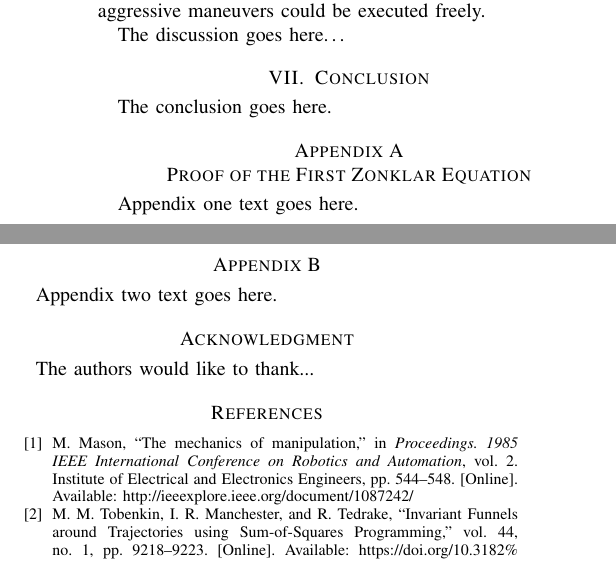
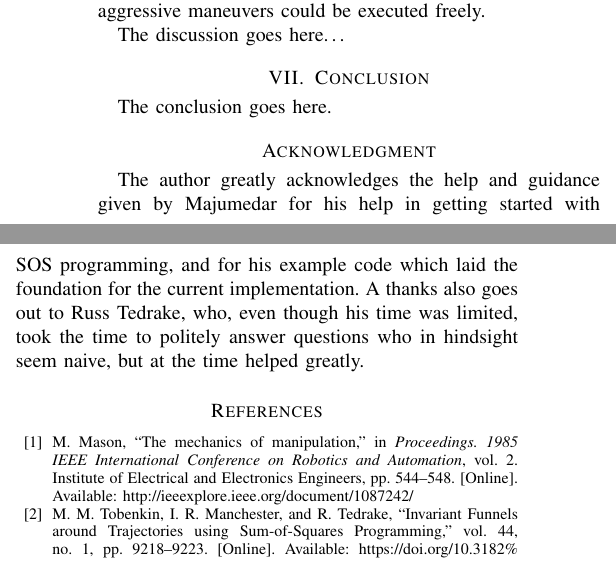
Before and after one commit to oleorhagen/article, a LaTeX paper (rrtfunnel-transmag.tex): two parts of the columns of page 18 of 19, joined at a grey line, cut so that both start at the same text. Compiled offline with pdfLaTeX.

Commit message:
Remove unused appendices section
Signed-off-by: Ole Petter <olepor@matnat.uio.no>

```diff
--- a/rrtfunnel-transmag.tex
+++ b/rrtfunnel-transmag.tex
@@ -760,21 +760,25 @@ The conclusion goes here.
 %
 
 
-\appendices
-\section{Proof of the First Zonklar Equation}
-Appendix one text goes here.
+% \appendices
+% \section{Proof of the First Zonklar Equation}
+% Appendix one text goes here.
 
-% you can choose not to have a title for an appendix
-% if you want by leaving the argument blank
-\section{}
-Appendix two text goes here.
+% % you can choose not to have a title for an appendix
+% % if you want by leaving the argument blank
+% \section{}
+% Appendix two text goes here.
 
 
 % use section* for acknowledgment
 \section*{Acknowledgment}
 
 
-The authors would like to thank...
+The author greatly acknowledges the help and guidance given by Majumedar for his
+help in getting started with SOS programming, and for his example code which
+laid the foundation for the current implementation. A thanks also goes out to
+Russ Tedrake, who, even though his time was limited, took the time to politely
+answer questions who in hindsight seem naive, but at the time helped greatly.
 
 
 % Can use something like this to put references on a page
```
